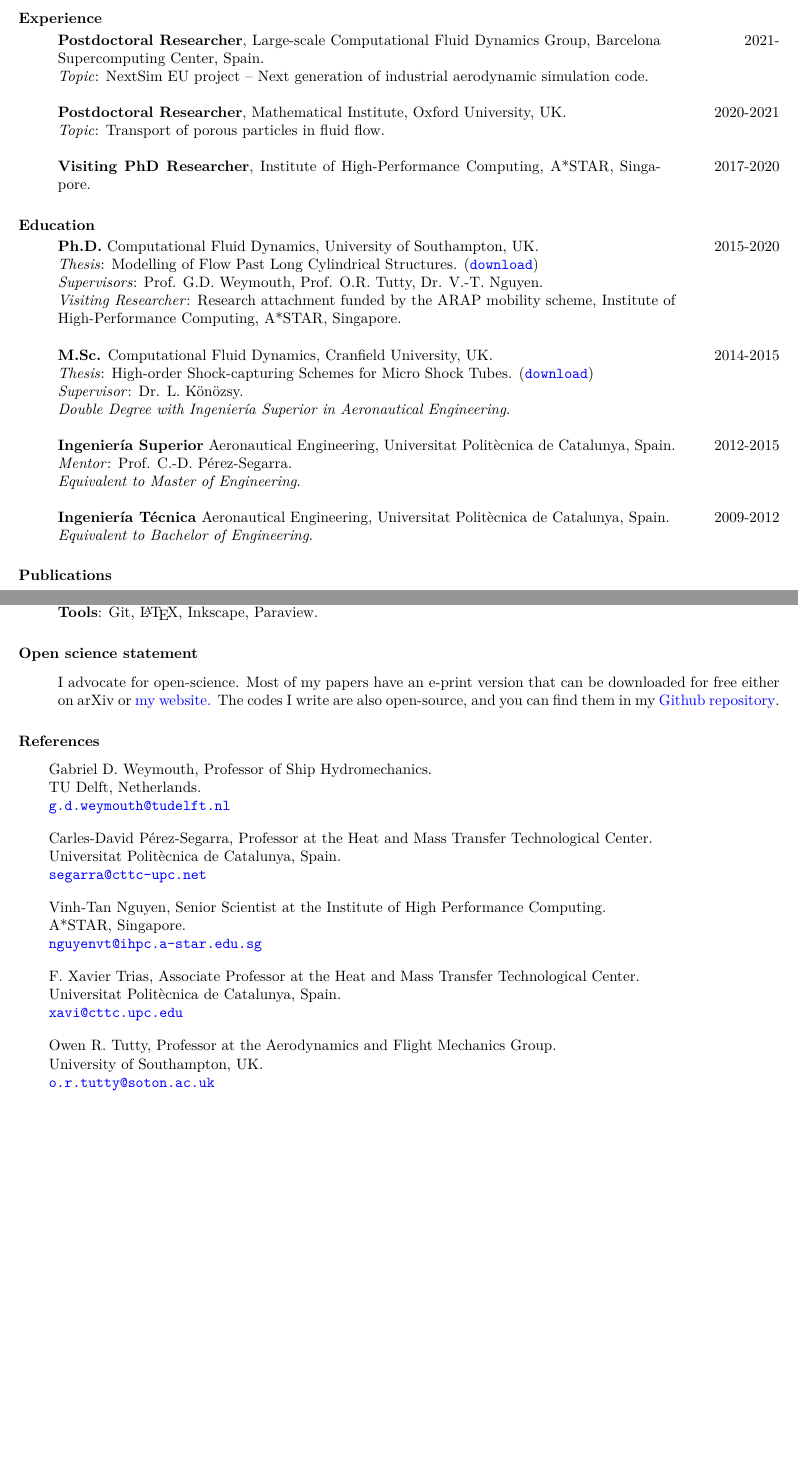
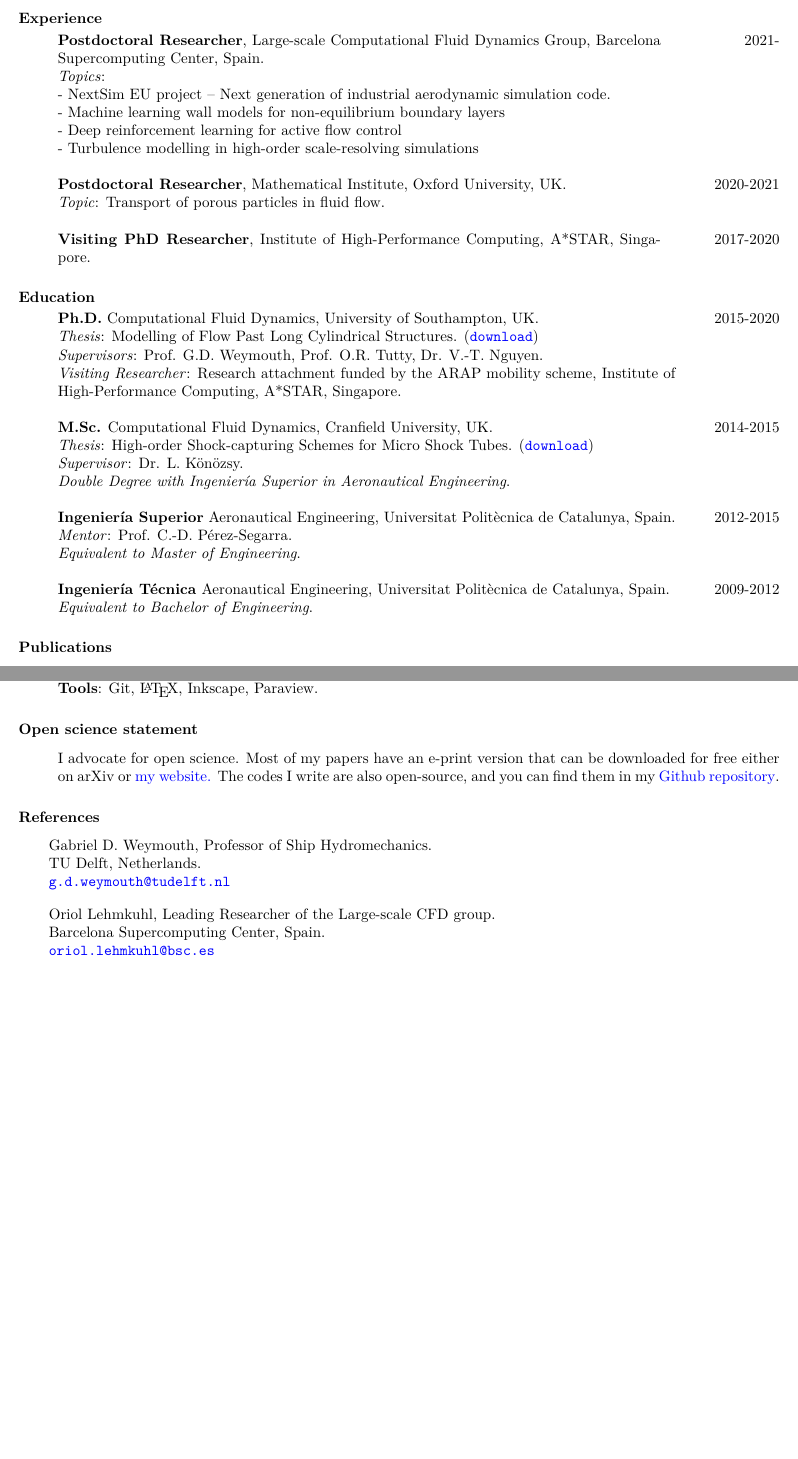
Before and after one commit to b-fg/CV.tex, a LaTeX CV (cv.tex): two parts of pages 1 and 3 of 3, joined at a grey line, cut so that both start at the same text. Compiled offline with pdfLaTeX.

Commit message:
Updates references.

```diff
--- a/cv.tex
+++ b/cv.tex
@@ -73,7 +73,11 @@ Computational fluid dynamics, turbulence modelling, deep learning \& data-driven
 \begin{p1}
 \begin{tabular}{p{\dimexpr 0.85\linewidth-2\tabcolsep} >{\raggedleft\arraybackslash}p{\dimexpr 0.15\linewidth-\tabcolsep}}
 \textbf{Postdoctoral Researcher}, Large-scale Computational Fluid Dynamics Group, Barcelona Supercomputing Center, Spain. & 2021-\\
-\textit{Topic}: NextSim EU project -- Next generation of industrial aerodynamic simulation code. & \\
+\textit{Topics}:\\
+ - NextSim EU project -- Next generation of industrial aerodynamic simulation code. & \\
+ - Machine learning wall models for non-equilibrium boundary layers & \\
+ - Deep reinforcement learning for active flow control & \\
+ - Turbulence modelling in high-order scale-resolving simulations & \\
 \\
 \textbf{Postdoctoral Researcher}, Mathematical Institute, Oxford University, UK.& 2020-2021 \\
 \textit{Topic}: Transport of porous particles in fluid flow. & \\
@@ -115,6 +119,9 @@ Computational fluid dynamics, turbulence modelling, deep learning \& data-driven
 \end{etaremune}
 \end{p}
 
+\newpage
+
+
 \hspace{-1cm}\textbf{Peer-reviewed symposium proceedings}\vspace{0.25cm}
 \begin{p}
 \begin{etaremune}[leftmargin=-2pt,parsep=5pt]
@@ -199,7 +206,7 @@ Demonstrator, \textit{University of Southampton} & 2015-2017 \\
 
 \section{Open science statement}\vspace{0.5cm}
 \begin{p}\setlength{\parskip}{3pt}
-I advocate for open-science.
+I advocate for open science.
 Most of my papers have an e-print version that can be downloaded for free either on arXiv or \href{https://b-fg.github.io/}{my website.}
 The codes I write are also open-source, and you can find them in my \href{https://github.com/b-fg}{Github repository}.
 \end{p}
@@ -211,21 +218,9 @@ Gabriel D. Weymouth, Professor of Ship Hydromechanics.\newline
 TU Delft, Netherlands.\newline
 \href{mailto:g.d.weymouth@tudelft.nl}{\texttt{g.d.weymouth@tudelft.nl}}
 
-Carles-David P\'{e}rez-Segarra, Professor at the Heat and Mass Transfer Technological Center.\newline
-Universitat Polit\`{e}cnica de Catalunya, Spain.\newline
-\href{mailto:segarra@cttc-upc.net}{\texttt{segarra@cttc-upc.net}}
-
-Vinh-Tan Nguyen, Senior Scientist at the Institute of High Performance Computing.\newline
-A*STAR, Singapore.\newline
-\href{mailto:nguyenvt@ihpc.a-star.edu.sg}{\texttt{nguyenvt@ihpc.a-star.edu.sg}}
-
-F. Xavier Trias, Associate Professor at the Heat and Mass Transfer Technological Center.\newline
-Universitat Polit\`{e}cnica de Catalunya, Spain.\newline
-\href{mailto:xavi@cttc.upc.edu}{\texttt{xavi@cttc.upc.edu}}
-
-Owen R. Tutty, Professor at the Aerodynamics and Flight Mechanics Group.\newline
-University of Southampton, UK.\newline
-\href{mailto:o.r.tutty@soton.ac.uk}{\texttt{o.r.tutty@soton.ac.uk}}
+Oriol Lehmkuhl, Leading Researcher of the Large-scale CFD group.\newline
+Barcelona Supercomputing Center, Spain.\newline
+\href{mailto:oriol.lehmkuhl@bsc.es}{\texttt{oriol.lehmkuhl@bsc.es}}
 \end{p1}
 % \section{Professional Societies}
 % \section{Awards \& Honors}
```
Also changed, not shown: cv.pdf, cv.tex (2 more changed lines).
